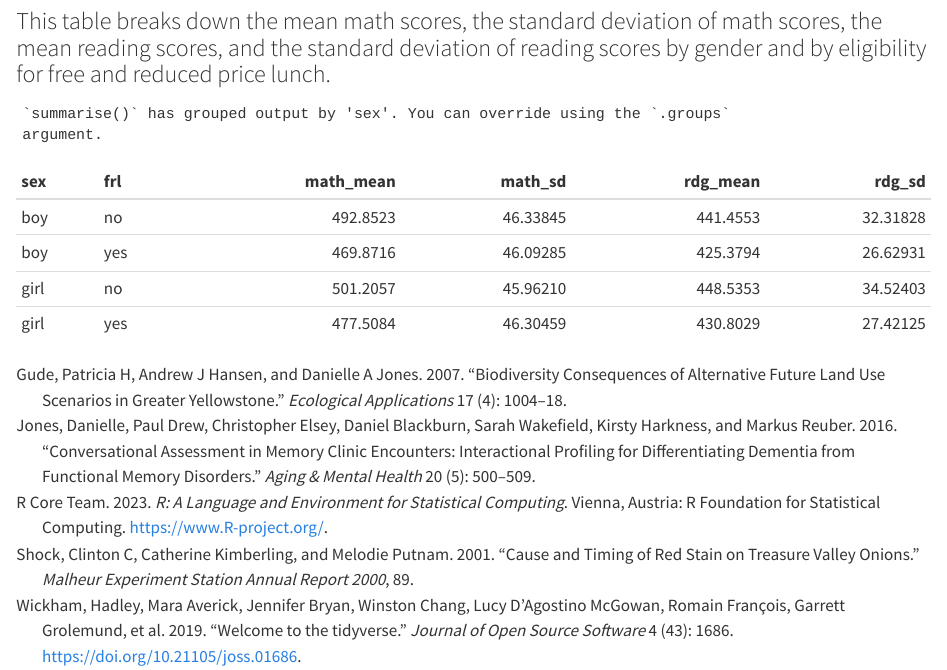
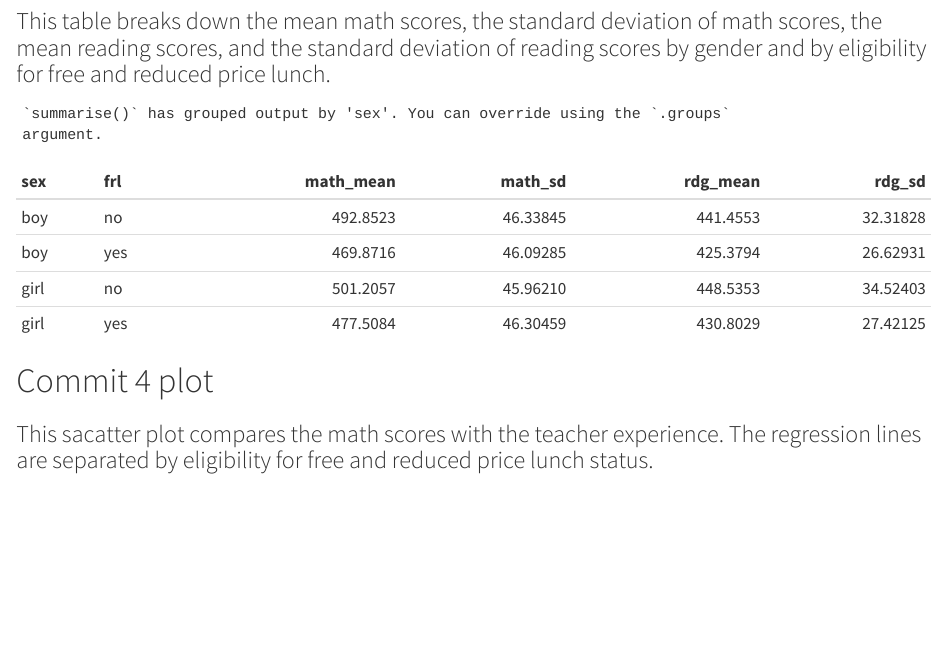
Before and after one commit to catherineperez3/hw_6, a Quarto document (hw_6.qmd): the page in a window 1100 px wide, from 1060 px down. Rendered offline with R 4.5, knitr and Pandoc in place of Quarto, with nearby package versions.

Commit message:
commit 4

````diff
--- a/hw_6.qmd
+++ b/hw_6.qmd
@@ -65,3 +66,7 @@ table1 <- data1 %>%
   kable()
 table1
 ```
+
+# Commit 4 plot
+
+### This sacatter plot compares the math scores with the teacher experience. The regression lines are separated by eligibility for free and reduced price lunch status.
--- a/scripts/references.bib
+++ b/scripts/references.bib
@@ -30,13 +30,13 @@
 }
 
 
-@article{hildebrand2010variable,
-  title={Variable hearing impairment in a DFNB2 family with a novel MYO7A missense mutation},
-  author={Hildebrand, Michael S and Thorne, Natalie P and Bromhead, Catherine J and Kahrizi, Kimia and Webster, Jennifer A and Fattahi, Zohreh and Bataejad, Mojgan and Kimberling, William J and Stephan, Dietrich and Najmabadi, Hossein and others},
-  journal={Clinical genetics},
-  volume={77},
-  number={6},
-  pages={563--571},
-  year={2010},
-  publisher={Wiley Online Library}
-}
+@Article{,
+    title = {Welcome to the {tidyverse}},
+    author = {Hadley Wickham and Mara Averick and Jennifer Bryan and Winston Chang and Lucy D'Agostino McGowan and Romain François and Garrett Grolemund and Alex Hayes and Lionel Henry and Jim Hester and Max Kuhn and Thomas Lin Pedersen and Evan Miller and Stephan Milton Bache and Kirill Müller and Jeroen Ooms and David Robinson and Dana Paige Seidel and Vitalie Spinu and Kohske Takahashi and Davis Vaughan and Claus Wilke and Kara Woo and Hiroaki Yutani},
+    year = {2019},
+    journal = {Journal of Open Source Software},
+    volume = {4},
+    number = {43},
+    pages = {1686},
+    doi = {10.21105/joss.01686},
+  }
````
Also changed, not shown: hw_6.qmd (18 more changed lines).
